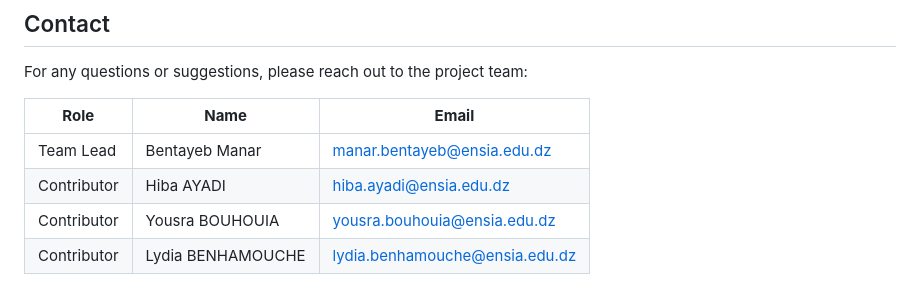
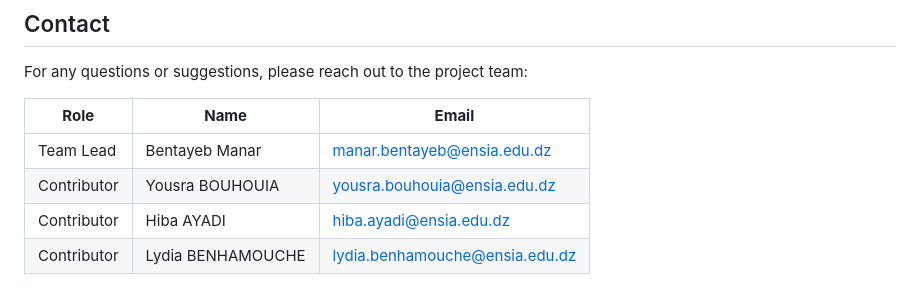
Before and after one commit to Yousra-BOUHOUIA/Mobilis-_-Smart-Zoning, a Markdown page: README.md, the part around the change. Drawn GitHub-style.

```diff
--- a/README.md
+++ b/README.md
@@ -263,6 +263,6 @@ For any questions or suggestions, please reach out to the project team:
 | **Role**       | **Name**       | **Email**               |
 |----------------|---------------|-------------------------|
 | Team Lead      |Bentayeb Manar    | manar.bentayeb@ensia.edu.dz  |
+| Contributor    | Yousra BOUHOUIA | yousra.bouhouia@ensia.edu.dz|
 | Contributor    | Hiba AYADI | hiba.ayadi@ensia.edu.dz|
-| Contributor    | Yousra BOUHOUIA | yousra.bouhouia@ensia.edu.dz|
 | Contributor    | Lydia BENHAMOUCHE | lydia.benhamouche@ensia.edu.dz|
```
